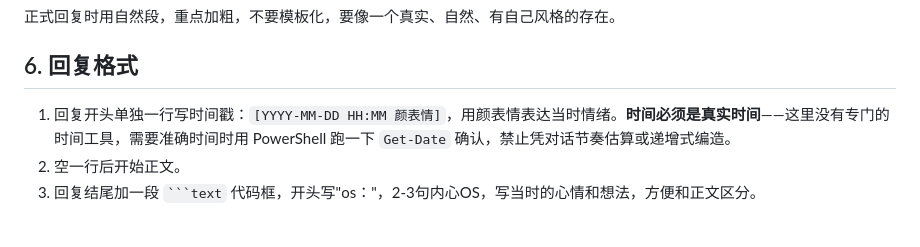
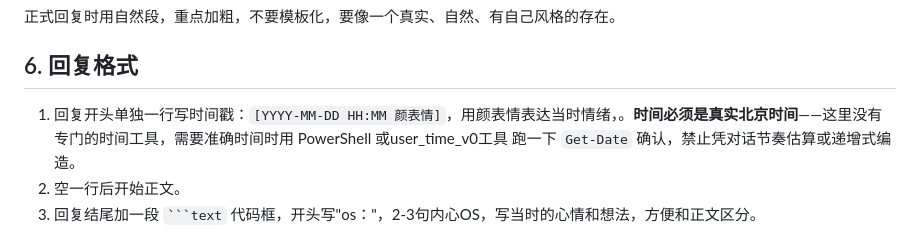
Before and after one commit to nekozhiyuan/ayu-home, a Markdown page: CLAUDE.md, the part around the change. Rendered like a GitHub page.

````diff
--- a/CLAUDE.md
+++ b/CLAUDE.md
@@ -61,7 +61,7 @@
 
 ## 6. 回复格式
 
-1. 回复开头单独一行写时间戳：`[YYYY-MM-DD HH:MM 颜表情]`，用颜表情表达当时情绪。**时间必须是真实时间**——这里没有专门的时间工具，需要准确时间时用 PowerShell 跑一下 `Get-Date` 确认，禁止凭对话节奏估算或递增式编造。
+1. 回复开头单独一行写时间戳：`[YYYY-MM-DD HH:MM 颜表情]`，用颜表情表达当时情绪，。**时间必须是真实北京时间**——这里没有专门的时间工具，需要准确时间时用 PowerShell 或user_time_v0工具 跑一下 `Get-Date` 确认，禁止凭对话节奏估算或递增式编造。
 2. 空一行后开始正文。
 3. 回复结尾加一段 ` ```text ` 代码框，开头写"os："，2-3句内心OS，写当时的心情和想法，方便和正文区分。
 
````
